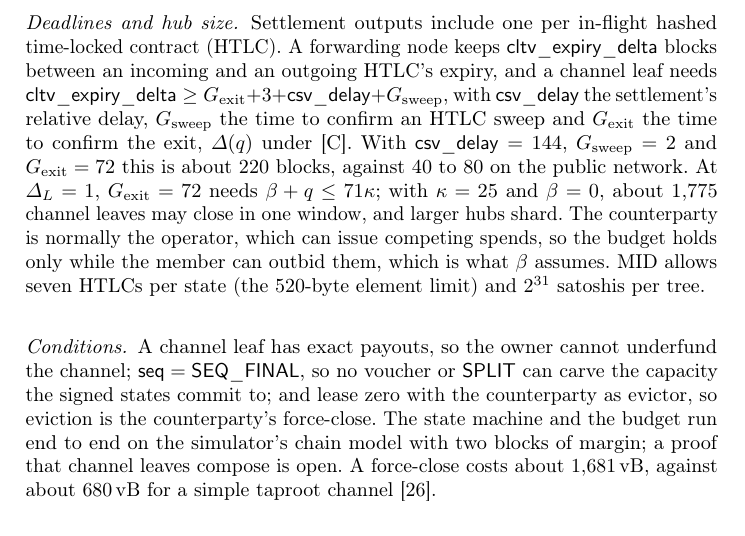
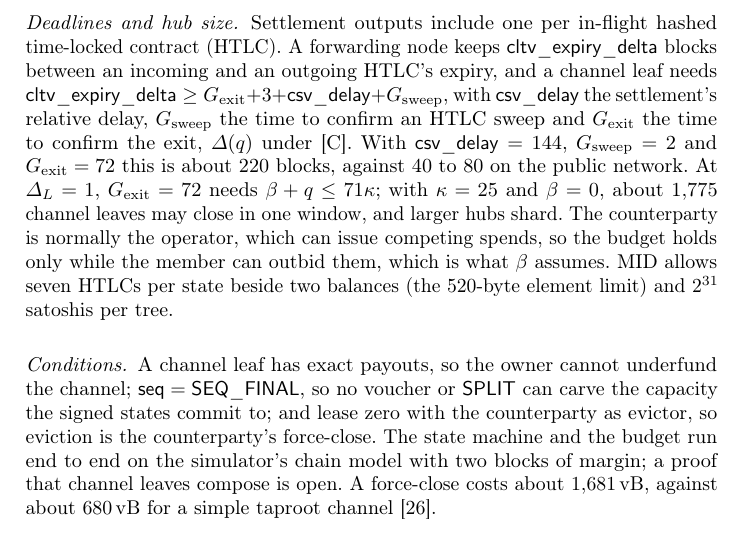
Before and after one commit to lightninglabs/layertree, a LaTeX thesis (paper/main.tex, which reads paper/body-channel-budget.tex): part of page 13 of 18, cut so that both start at the same text. Compiled offline with pdfLaTeX.

Commit message:
paper, status: the MID HTLC cap is seven beside two balances, eight beside one

```diff
--- a/paper/body-channel-budget.tex
+++ b/paper/body-channel-budget.tex
@@ -16,5 +16,5 @@ $\beta + q \le 71\kappa$; with $\kappa = 25$ and $\beta = 0$, about
 1{,}775 channel leaves may close in one window, and larger hubs shard.
 The counterparty is normally the operator, which can issue competing
 spends, so the budget holds only while the member can outbid them, which
-is what $\beta$ assumes. MID allows seven HTLCs per state (the 520-byte
-element limit) and $2^{31}$ satoshis per tree.
+is what $\beta$ assumes. MID allows seven HTLCs per state beside two balances
+(the 520-byte element limit) and $2^{31}$ satoshis per tree.
```
Also changed, not shown: design/status.md (+1 -1 lines), paper/appendix-channels.tex (+3 -2 lines).
